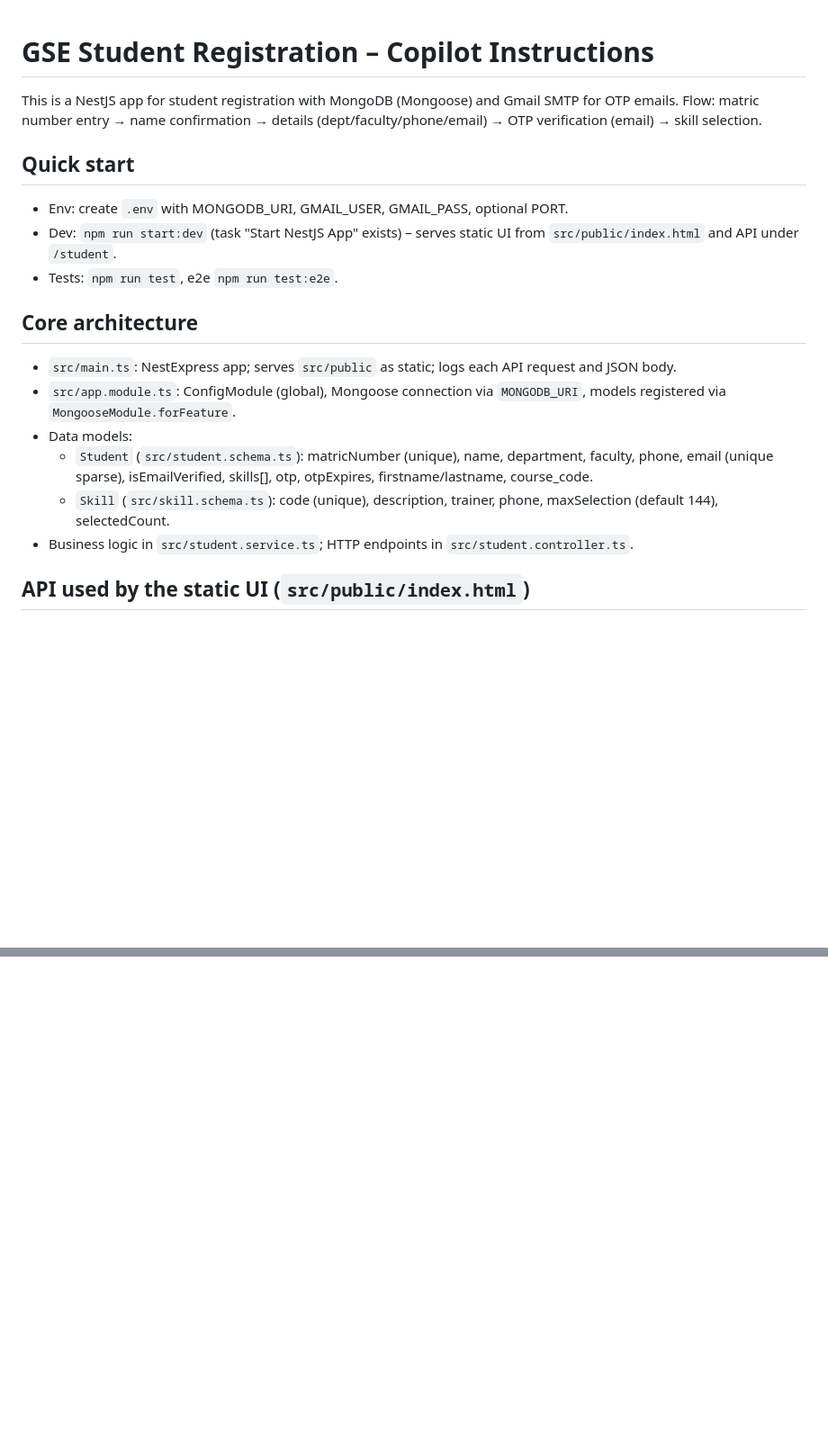
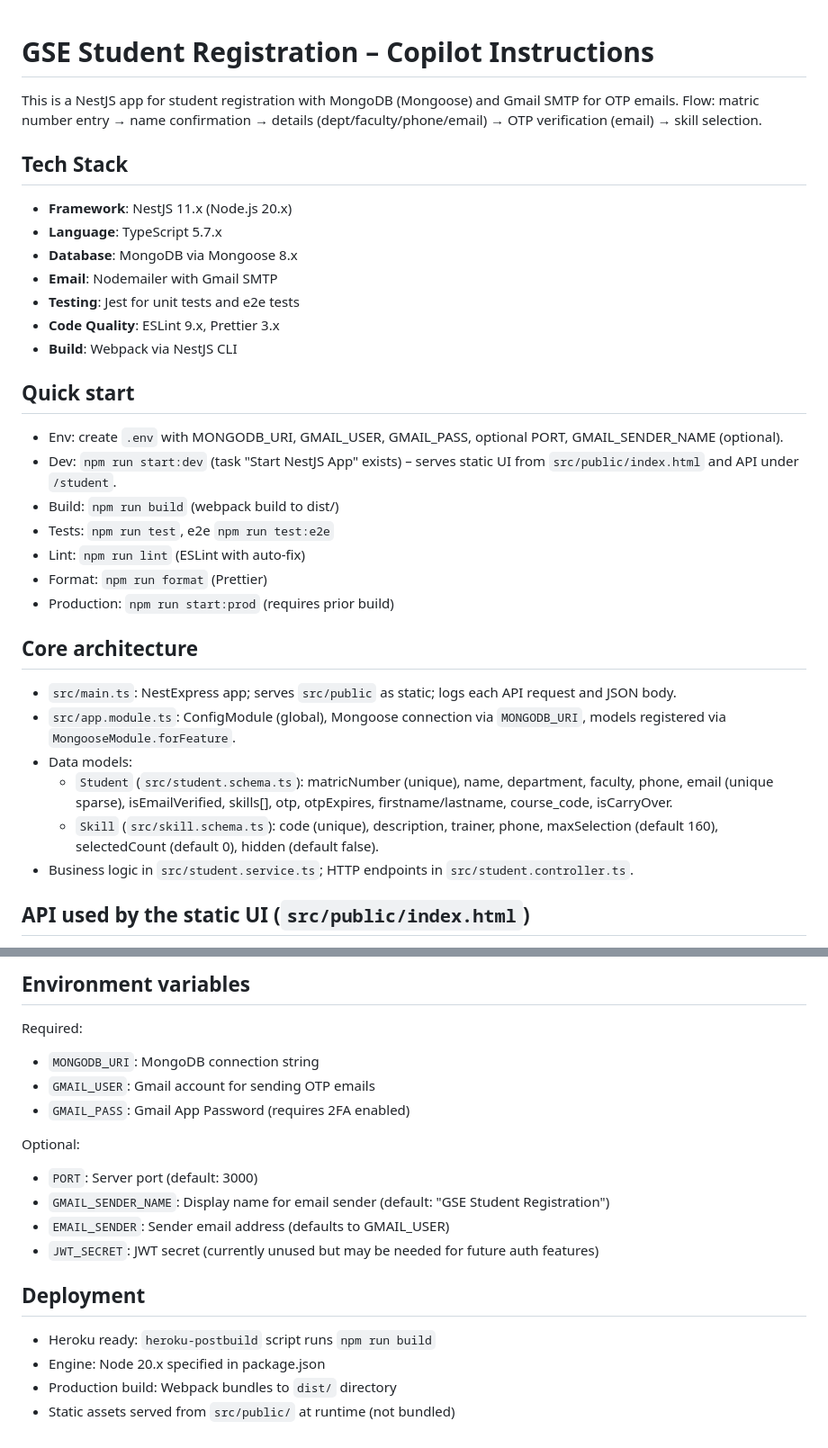
Before and after one commit to olawalejuwonm/GSE, a Markdown page: .github/copilot-instructions.md, 2 parts joined by grey strips. Shown at 90% size. Drawn GitHub-style; blank space fills up the shorter version.

```diff
--- a/.github/copilot-instructions.md
+++ b/.github/copilot-instructions.md
@@ -4,17 +4,30 @@
 
 This is a NestJS app for student registration with MongoDB (Mongoose) and Gmail SMTP for OTP emails. Flow: matric number entry → name confirmation → details (dept/faculty/phone/email) → OTP verification (email) → skill selection.
 
+## Tech Stack
+- **Framework**: NestJS 11.x (Node.js 20.x)
+- **Language**: TypeScript 5.7.x
+- **Database**: MongoDB via Mongoose 8.x
+- **Email**: Nodemailer with Gmail SMTP
+- **Testing**: Jest for unit tests and e2e tests
+- **Code Quality**: ESLint 9.x, Prettier 3.x
+- **Build**: Webpack via NestJS CLI
+
 ## Quick start
-- Env: create `.env` with MONGODB_URI, GMAIL_USER, GMAIL_PASS, optional PORT.
+- Env: create `.env` with MONGODB_URI, GMAIL_USER, GMAIL_PASS, optional PORT, GMAIL_SENDER_NAME (optional).
 - Dev: `npm run start:dev` (task "Start NestJS App" exists) – serves static UI from `src/public/index.html` and API under `/student`.
-- Tests: `npm run test`, e2e `npm run test:e2e`.
+- Build: `npm run build` (webpack build to dist/)
+- Tests: `npm run test`, e2e `npm run test:e2e`
+- Lint: `npm run lint` (ESLint with auto-fix)
+- Format: `npm run format` (Prettier)
+- Production: `npm run start:prod` (requires prior build)
 
 ## Core architecture
 - `src/main.ts`: NestExpress app; serves `src/public` as static; logs each API request and JSON body.
 - `src/app.module.ts`: ConfigModule (global), Mongoose connection via `MONGODB_URI`, models registered via `MongooseModule.forFeature`.
 - Data models:
-	- `Student` (`src/student.schema.ts`): matricNumber (unique), name, department, faculty, phone, email (unique sparse), isEmailVerified, skills[], otp, otpExpires, firstname/lastname, course_code.
-	- `Skill` (`src/skill.schema.ts`): code (unique), description, trainer, phone, maxSelection (default 144), selectedCount.
+	- `Student` (`src/student.schema.ts`): matricNumber (unique), name, department, faculty, phone, email (unique sparse), isEmailVerified, skills[], otp, otpExpires, firstname/lastname, course_code, isCarryOver.
+	- `Skill` (`src/skill.schema.ts`): code (unique), description, trainer, phone, maxSelection (default 160), selectedCount (default 0), hidden (default false).
 - Business logic in `src/student.service.ts`; HTTP endpoints in `src/student.controller.ts`.
 
 ## API used by the static UI (`src/public/index.html`)
@@ -52,0 +99,17 @@ This is a NestJS app for student registration with MongoDB (Mongoose) and Gmail
+## Environment variables
+Required:
+- `MONGODB_URI`: MongoDB connection string
+- `GMAIL_USER`: Gmail account for sending OTP emails
+- `GMAIL_PASS`: Gmail App Password (requires 2FA enabled)
+
+Optional:
+- `PORT`: Server port (default: 3000)
+- `GMAIL_SENDER_NAME`: Display name for email sender (default: "GSE Student Registration")
+- `EMAIL_SENDER`: Sender email address (defaults to GMAIL_USER)
+- `JWT_SECRET`: JWT secret (currently unused but may be needed for future auth features)
+
+## Deployment
+- Heroku ready: `heroku-postbuild` script runs `npm run build`
+- Engine: Node 20.x specified in package.json
+- Production build: Webpack bundles to `dist/` directory
+- Static assets served from `src/public/` at runtime (not bundled)
```
Also changed, not shown: other parts of .github/copilot-instructions.md (+36 -3 lines).
